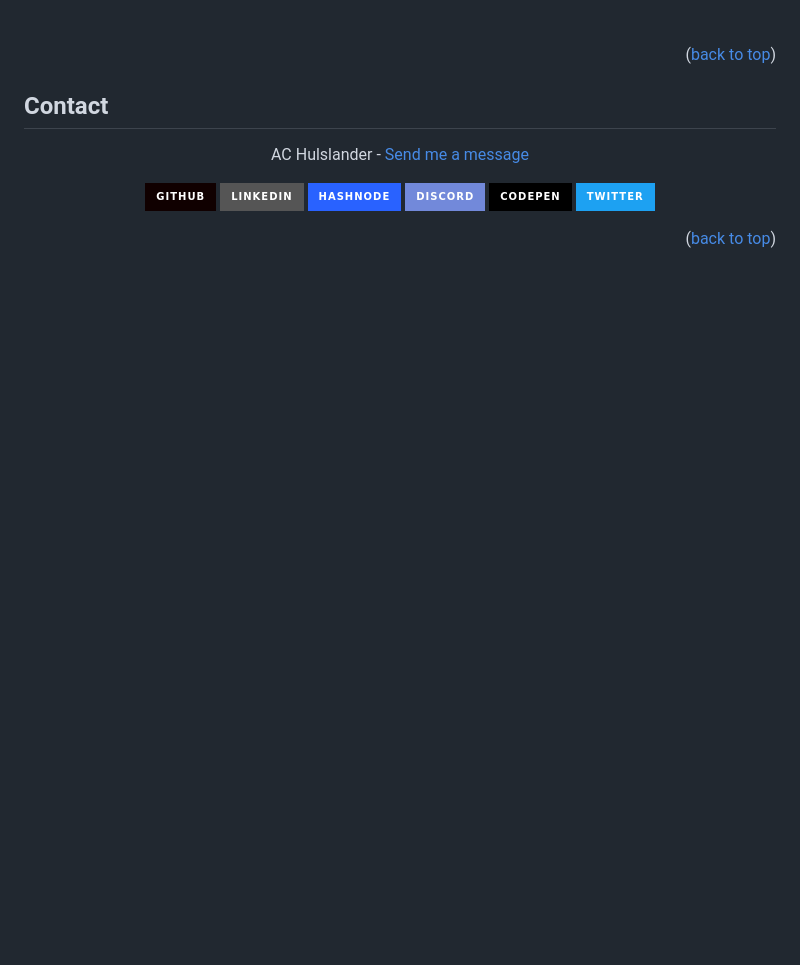
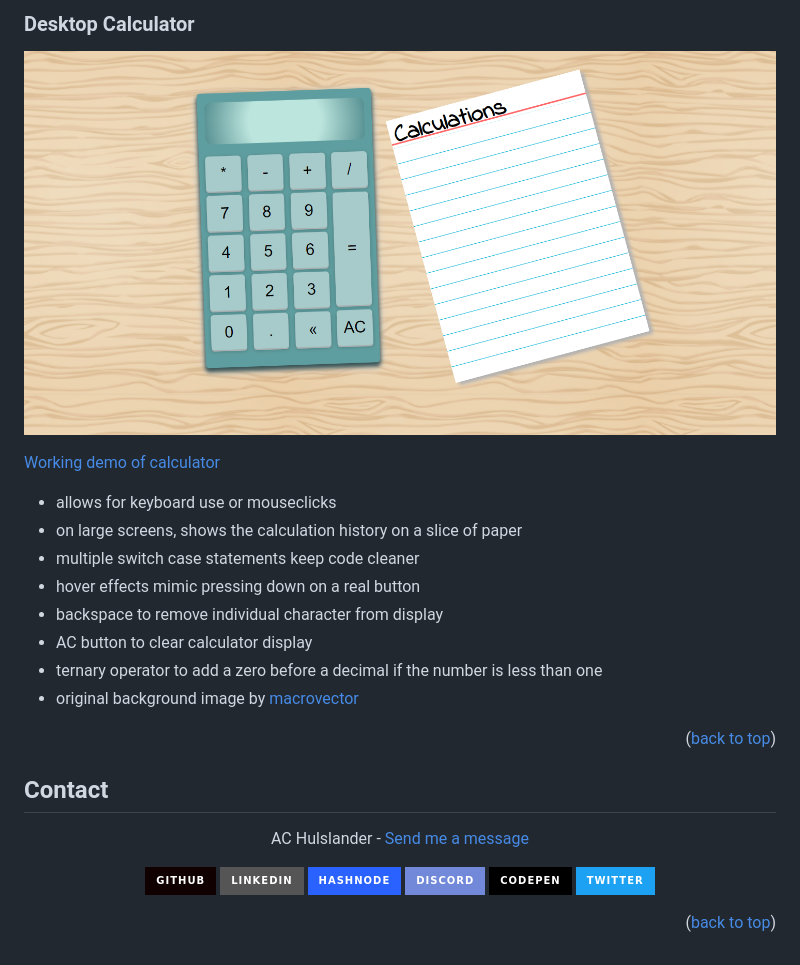
Before and after one commit to alleycaaat/vanilla-JS-projects, a Markdown page: README.md, the part around one of its changes. Drawn GitHub-style; badges without logos; blank space fills up the shorter version.

```diff
--- a/README.md
+++ b/README.md
@@ -41,5 +42,16 @@ This repo is composed of vanilla JavaScript projects.  All projects were develop
 
-<br>
+### <strong>Desktop Calculator</strong>
+![A calculator with aquamarine buttons and a screen displaying '43110'](./assets/desktop-calculator.png)
+
+[Working demo of calculator](https://codepen.io/alleycaaat/full/ZEqBXWb)
+- allows for keyboard use or mouseclicks
+- on large screens, shows the calculation history on a slice of paper
+- multiple switch case statements keep code cleaner
+- hover effects mimic pressing down on a real button
+- backspace to remove individual character from display
+- AC button to clear calculator display
+- ternary operator to add a zero before a decimal if the number is less than one
+- original background image by [macrovector](https://www.freepik.com/free-vector/wood-vector-texture-template-pattern-seamless-material-hardwood-floor-natural-light-parquet-vector-illustration_11059494.htm#query=seamless%20wood%20texture&position=0&from_view=keyword&track=ais)
 
 <p align='right'>(<a href='#top'>back to top</a>)</p>
 
```
Also changed, not shown: other parts of README.md (+1 -0 lines).
